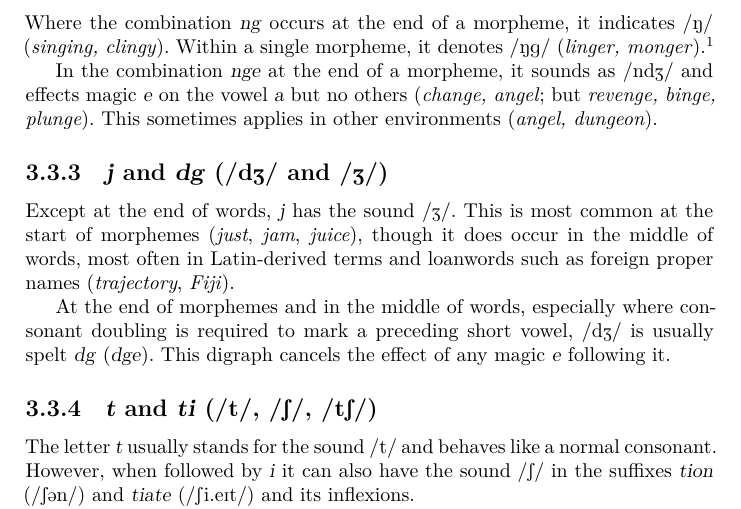
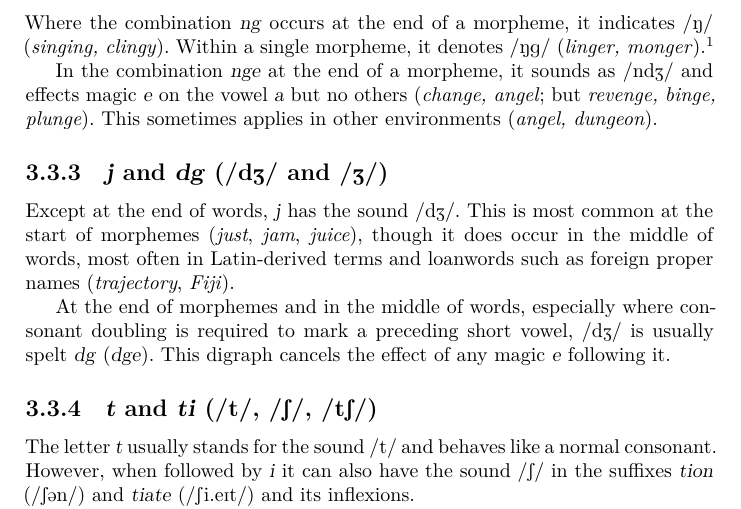
Before and after one commit to dpk/spelling, a LaTeX book (spelling.tex, which reads sections/context-sensitive-consonants.tex): part of page 11 of 11, cut so that both start at the same text. Compiled offline with XeLaTeX.

Commit message:
fix a typo of Z for dZ

```diff
--- a/sections/context-sensitive-consonants.tex
+++ b/sections/context-sensitive-consonants.tex
@@ -46,7 +46,7 @@ effects magic \gr{e} on the vowel \gr{a} but no others (\eg{change, angel}; but
 
 \subsection{\gr{j} and \gr{dg} (\ph{dZ} and \ph{Z})}
 
-Except at the end of words, \gr{j} has the sound \ph{Z}. This is most common at
+Except at the end of words, \gr{j} has the sound \ph{dZ}. This is most common at
 the start of morphemes (\eg{just}, \eg{jam}, \eg{juice}), though it does occur
 in the middle of words, most often in Latin-derived terms and loanwords such as
 foreign proper names (\eg{trajectory}, \eg{Fiji}).
```
